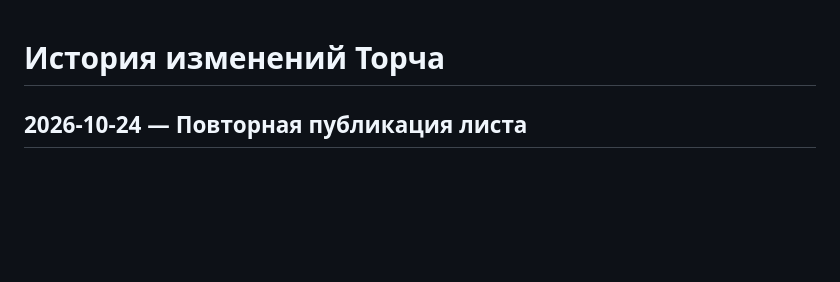
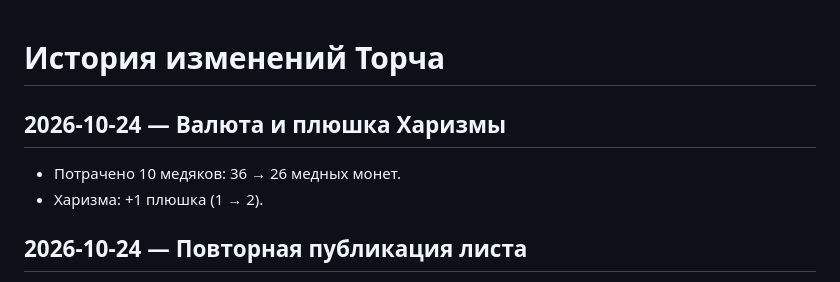
Before and after one commit to ydk-of/torch-character, a Markdown page: CHANGELOG.md, the part around the change. Rendered like a GitHub page; blank space fills up the shorter version.

Commit message:
Log 10 copper spent and Charisma perk gained

```diff
--- a/CHANGELOG.md
+++ b/CHANGELOG.md
@@ -1,4 +1,8 @@
 # История изменений Торча
+
+## 2026-10-24 — Валюта и плюшка Харизмы
+- Потрачено 10 медяков: 36 → 26 медных монет.
+- Харизма: +1 плюшка (1 → 2).
 
 ## 2026-10-24 — Повторная публикация листа
 - Повторно опубликованы HTML-файлы с проверенными значениями: Мистицизм 7, «Очень непонятный навык» 21.
```
